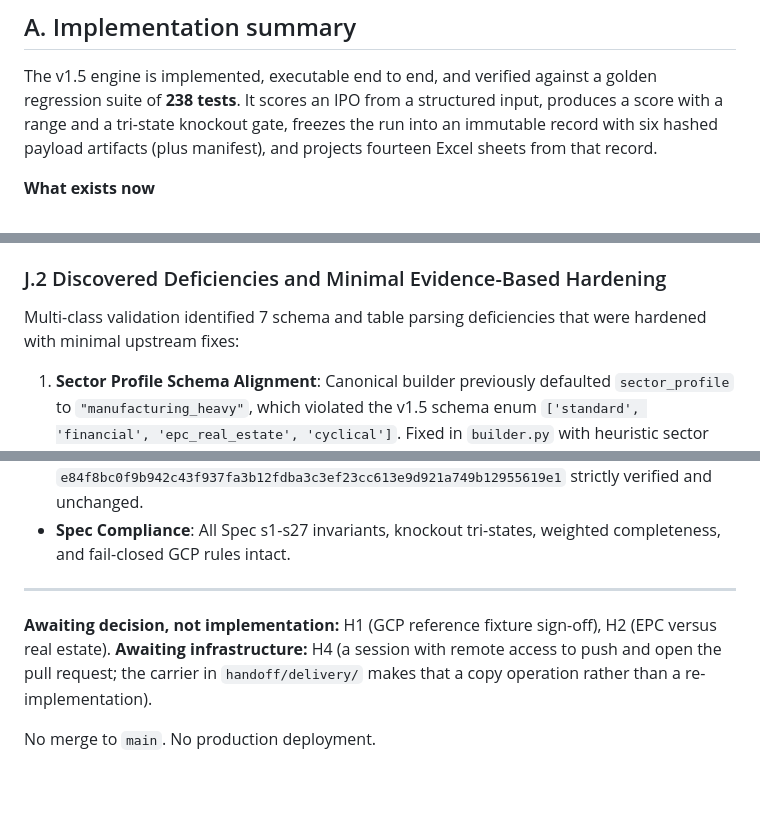
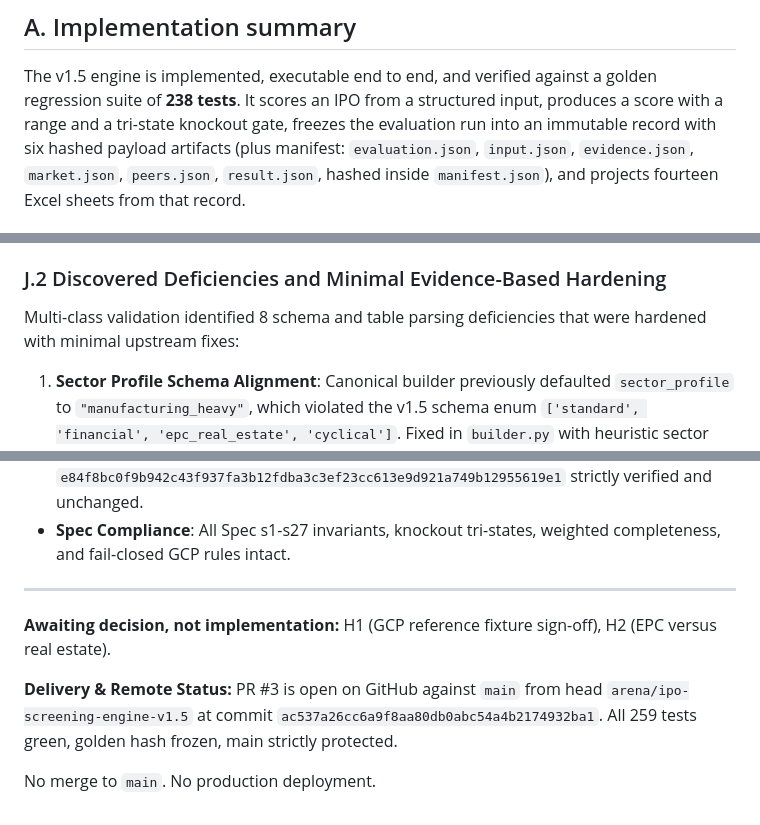
Before and after one commit to ramkivs/ipo-screening-engine, a Markdown page: docs/FINAL_REPORT.md, 3 parts joined by grey strips. Drawn GitHub-style; blank space fills up the shorter version.

```diff
--- a/docs/FINAL_REPORT.md
+++ b/docs/FINAL_REPORT.md
@@ -31,5 +31,5 @@ reference/prototype material only.
 The v1.5 engine is implemented, executable end to end, and verified against a
 golden regression suite of **238 tests**. It scores an IPO from a structured
 input, produces a score with a range and a tri-state knockout gate, freezes the
-run into an immutable record with six hashed payload artifacts (plus manifest), and projects fourteen
+evaluation run into an immutable record with six hashed payload artifacts (plus manifest: `evaluation.json`, `input.json`, `evidence.json`, `market.json`, `peers.json`, `result.json`, hashed inside `manifest.json`), and projects fourteen
 Excel sheets from that record.
@@ -687,7 +700,7 @@ All fixture generation is deterministically reproducible via `python3 fixtures/f
 
 ### J.2 Discovered Deficiencies and Minimal Evidence-Based Hardening
 
-Multi-class validation identified 7 schema and table parsing deficiencies that were hardened with minimal upstream fixes:
+Multi-class validation identified 8 schema and table parsing deficiencies that were hardened with minimal upstream fixes:
 1. **Sector Profile Schema Alignment**: Canonical builder previously defaulted `sector_profile` to `"manufacturing_heavy"`, which violated the v1.5 schema enum `['standard', 'financial', 'epc_real_estate', 'cyclical']`. Fixed in `builder.py` with heuristic sector detection and fallback to `"standard"`.
 2. **ICDR Route Schema Alignment**: Defaulted route was `"profitability_26_1"` instead of valid schema enum `['6(1)', '6(2)']`. Hardened to default `"6(1)"`.
 3. **Litigation Bucket Schema Compliance**: `sections.py` previously produced `"none"` instead of valid schema enum `['clean', 'minor_civil', 'criminal_or_regulatory']`. Normalized cleanly.
@@ -717,8 +730,10 @@ Multi-class validation identified 7 schema and table parsing deficiencies that w
 ---
 
 **Awaiting decision, not implementation:** H1 (GCP reference fixture sign-off),
-H2 (EPC versus real estate). **Awaiting infrastructure:** H4 (a session
-with remote access to push and open the pull request; the carrier in
-`handoff/delivery/` makes that a copy operation rather than a re-implementation).
+H2 (EPC versus real estate).
+
+**Delivery & Remote Status:** PR #3 is open on GitHub against `main` from head
+`arena/ipo-screening-engine-v1.5` at commit `ac537a26cc6a9f8aa80db0abc54a4b2174932ba1`.
+All 259 tests green, golden hash frozen, main strictly protected.
 
 No merge to `main`. No production deployment.
```
Also changed, not shown: other parts of docs/FINAL_REPORT.md (+13 -0 lines).
